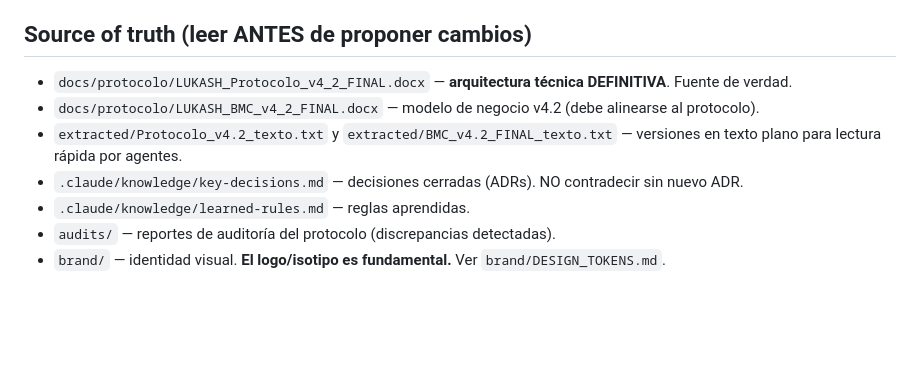
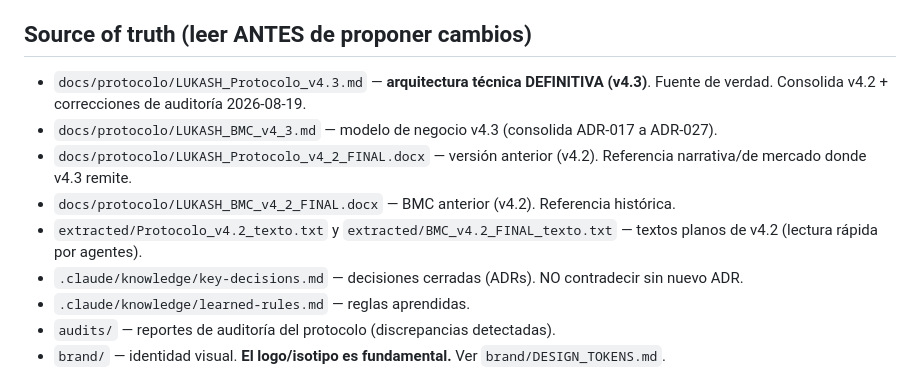
Before and after one commit to doblemasterinc/lukash-protocol, a Markdown page: CLAUDE.md, the part around the change. Rendered like a GitHub page; blank space fills up the shorter version.

Commit message:
Actualizar source of truth a Protocolo v4.3 y BMC v4.3
Los documentos v4.3 (.md) consolidan el v4.2 con las 15 correcciones
de auditoría (2026-08-19) y los ADR-017 a ADR-027. Los .docx v4.2
pasan a referencia histórica.

Co-Authored-By: Claude Opus 4.6 <noreply@anthropic.com>
Claude-Session: https://claude.ai/code/session_01Tc7q4dBxXtSLAdoLHn4BFa

```diff
--- a/CLAUDE.md
+++ b/CLAUDE.md
@@ -13,9 +13,11 @@ alternativo: es acceso democratizado a la misma infraestructura (RWA/blockchain)
 mundo institucional ya construye.
 
 ## Source of truth (leer ANTES de proponer cambios)
-- `docs/protocolo/LUKASH_Protocolo_v4_2_FINAL.docx` — **arquitectura técnica DEFINITIVA**. Fuente de verdad.
-- `docs/protocolo/LUKASH_BMC_v4_2_FINAL.docx` — modelo de negocio v4.2 (debe alinearse al protocolo).
-- `extracted/Protocolo_v4.2_texto.txt` y `extracted/BMC_v4.2_FINAL_texto.txt` — versiones en texto plano para lectura rápida por agentes.
+- `docs/protocolo/LUKASH_Protocolo_v4.3.md` — **arquitectura técnica DEFINITIVA (v4.3)**. Fuente de verdad. Consolida v4.2 + correcciones de auditoría 2026-08-19.
+- `docs/protocolo/LUKASH_BMC_v4_3.md` — modelo de negocio v4.3 (consolida ADR-017 a ADR-027).
+- `docs/protocolo/LUKASH_Protocolo_v4_2_FINAL.docx` — versión anterior (v4.2). Referencia narrativa/de mercado donde v4.3 remite.
+- `docs/protocolo/LUKASH_BMC_v4_2_FINAL.docx` — BMC anterior (v4.2). Referencia histórica.
+- `extracted/Protocolo_v4.2_texto.txt` y `extracted/BMC_v4.2_FINAL_texto.txt` — textos planos de v4.2 (lectura rápida por agentes).
 - `.claude/knowledge/key-decisions.md` — decisiones cerradas (ADRs). NO contradecir sin nuevo ADR.
 - `.claude/knowledge/learned-rules.md` — reglas aprendidas.
 - `audits/` — reportes de auditoría del protocolo (discrepancias detectadas).
```
